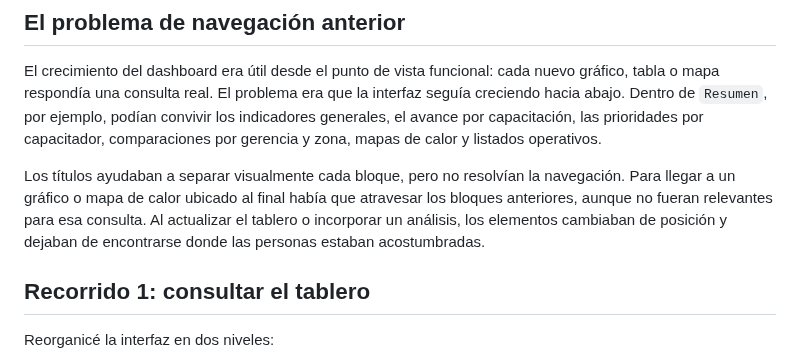
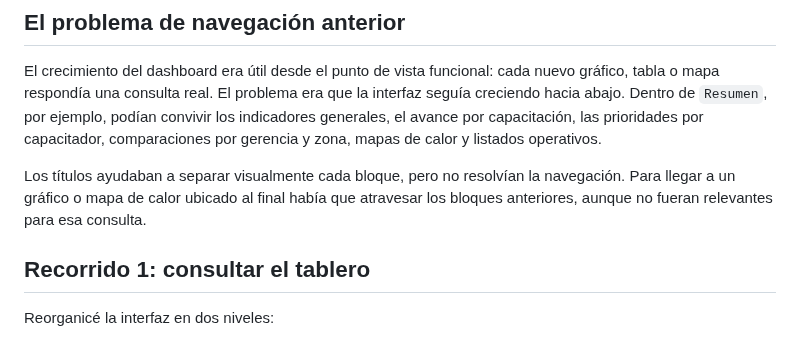
Before and after one commit to jminolli-e/case-studies, a Markdown page: capacitaciones/actualizacion/README.md, the part around the change. Drawn GitHub-style.

```diff
--- a/capacitaciones/actualizacion/README.md
+++ b/capacitaciones/actualizacion/README.md
@@ -53,7 +53,7 @@ Además del avance general y los pendientes, el tablero permite comparar resulta
 
 El crecimiento del dashboard era útil desde el punto de vista funcional: cada nuevo gráfico, tabla o mapa respondía una consulta real. El problema era que la interfaz seguía creciendo hacia abajo. Dentro de `Resumen`, por ejemplo, podían convivir los indicadores generales, el avance por capacitación, las prioridades por capacitador, comparaciones por gerencia y zona, mapas de calor y listados operativos.
 
-Los títulos ayudaban a separar visualmente cada bloque, pero no resolvían la navegación. Para llegar a un gráfico o mapa de calor ubicado al final había que atravesar los bloques anteriores, aunque no fueran relevantes para esa consulta. Al actualizar el tablero o incorporar un análisis, los elementos cambiaban de posición y dejaban de encontrarse donde las personas estaban acostumbradas.
+Los títulos ayudaban a separar visualmente cada bloque, pero no resolvían la navegación. Para llegar a un gráfico o mapa de calor ubicado al final había que atravesar los bloques anteriores, aunque no fueran relevantes para esa consulta.
 
 ## Recorrido 1: consultar el tablero
 
```
